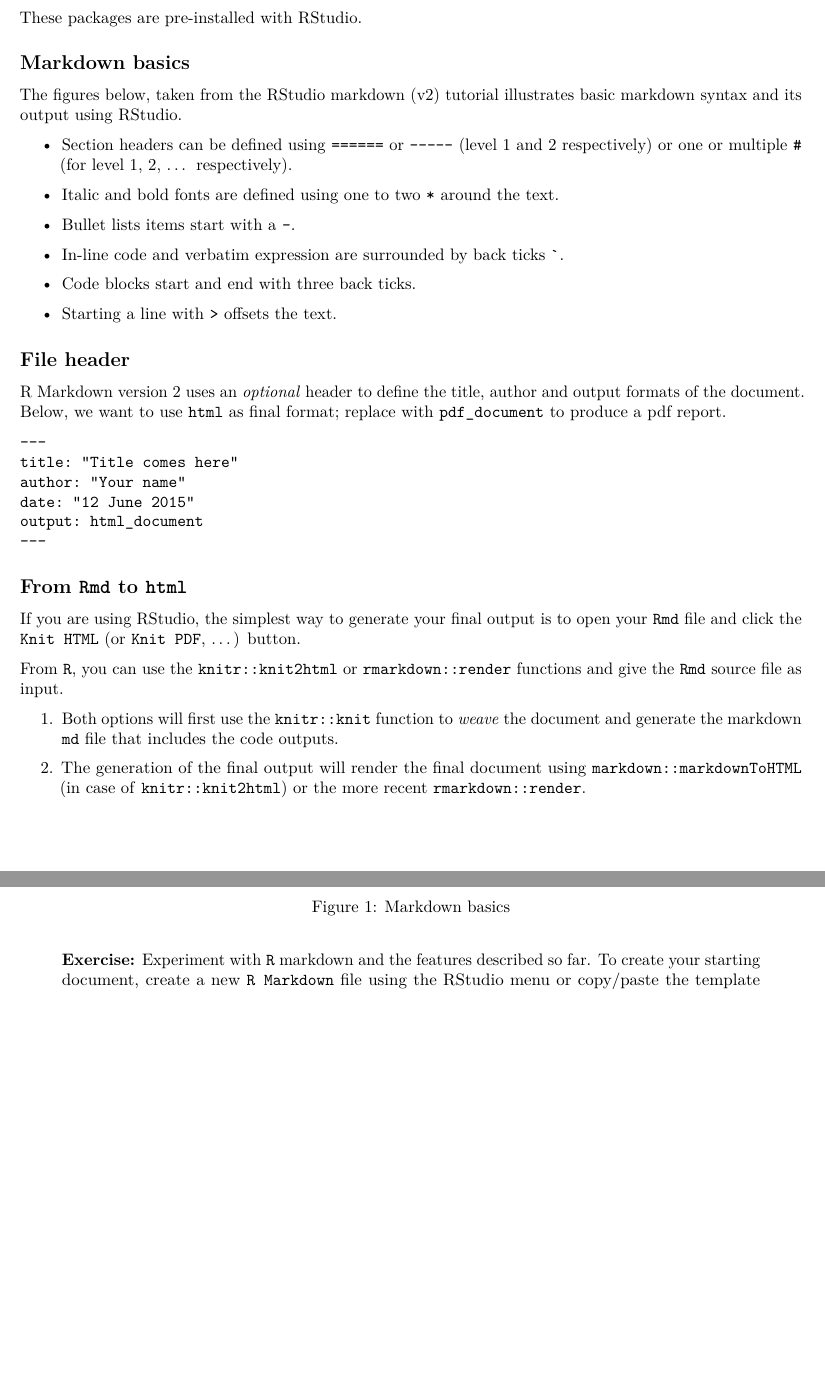
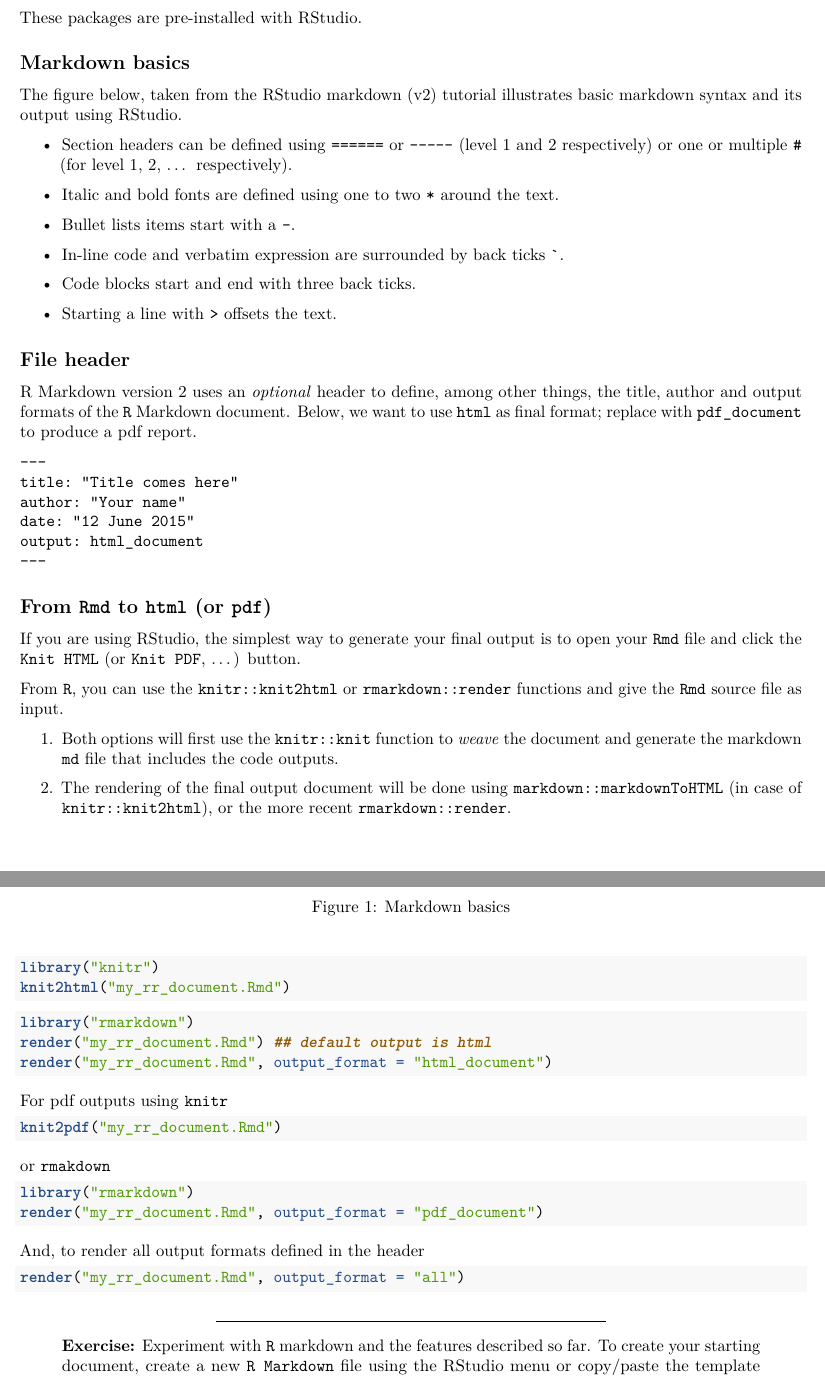
Before and after one commit to Bioconductor/CSAMA2015, an R Markdown document (materials/labs/1_Monday/rr-authoring/rr-authoring.Rmd): two parts of pages 2 and 3 of 8 before the commit and two parts of pages 2 and 3 of 9 after it, joined at a grey line, cut so that both start at the same text, the shorter picture padded with empty space. Rendered offline with R 4.5, knitr and Pandoc, then LaTeX, with nearby package versions; drawn as R Markdown's standard PDF in place of the format the file asks for.

Commit message:
clarify text and provide more details to render using knitr and rmarkdown

````diff
--- a/materials/labs/1_Monday/rr-authoring/rr-authoring.Rmd
+++ b/materials/labs/1_Monday/rr-authoring/rr-authoring.Rmd
@@ -112,7 +113,7 @@ These packages are pre-installed with RStudio.
 
 ## Markdown basics
 
-The figures below, taken from
+The figure below, taken from
 [the RStudio markdown (v2) tutorial](http://rmarkdown.rstudio.com/authoring_pandoc_markdown.html)
 illustrates basic markdown syntax and its output using RStudio.
 
@@ -135,10 +136,10 @@ illustrates basic markdown syntax and its output using RStudio.
 
 ## File header
 
-R Markdown version 2 uses an *optional* header to define the title,
-author and output formats of the document. Below, we want to use
-`html` as final format; replace with `pdf_document` to produce a pdf
-report.
+R Markdown version 2 uses an *optional* header to define, among other
+things, the title, author and output formats of the `R` Markdown
+document. Below, we want to use `html` as final format; replace with
+`pdf_document` to produce a pdf report.
 
 ```
 ---
@@ -149,7 +150,7 @@ output: html_document
 ---
 ```
 
-## From `Rmd` to `html`
+## From `Rmd` to `html` (or `pdf`)
 
 If you are using RStudio, the simplest way to generate your final
 output is to open your `Rmd` file and click the `Knit HTML` (or `Knit
@@ -162,15 +163,46 @@ functions and give the `Rmd` source file as input.
 the document and generate the markdown `md` file that includes the
 code outputs.
 
-2. The generation of the final output will render the final document
-using `markdown::markdownToHTML` (in case of `knitr::knit2html`) or
-the more recent `rmarkdown::render`.
+2. The rendering of the final output document will be done using
+`markdown::markdownToHTML` (in case of `knitr::knit2html`), or the more
+recent `rmarkdown::render`.
+
+```{r knitit, eval=FALSE}
+library("knitr")
+knit2html("my_rr_document.Rmd")
+```
+
+```{r renderit, eval=FALSE}
+library("rmarkdown")
+render("my_rr_document.Rmd") ## default output is html
+render("my_rr_document.Rmd", output_format = "html_document")
+```
+
+For pdf outputs using `knitr`
+
+```{r knititpdf, eval=FALSE}
+knit2pdf("my_rr_document.Rmd")
+```
+
+or `rmakdown`
+
+```{r renderitpdf, eval=FALSE}
+library("rmarkdown")
+render("my_rr_document.Rmd", output_format = "pdf_document")
+```
+
+And, to render all output formats defined in the header
+
+```{r renderall, eval=FALSE}
+render("my_rr_document.Rmd", output_format = "all")
+```
+
+---------------------
 
 > **Exercise:** Experiment with `R` markdown and the features
 > described so far. To create your starting document, create a new `R
 > Markdown` file using the RStudio menu or copy/paste the template
 > below.
-
 
 ```
 ---
````
Also changed, not shown: materials/labs/1_Monday/rr-authoring/rr-authoring.Rmd (29 more changed lines), 2 other files.
